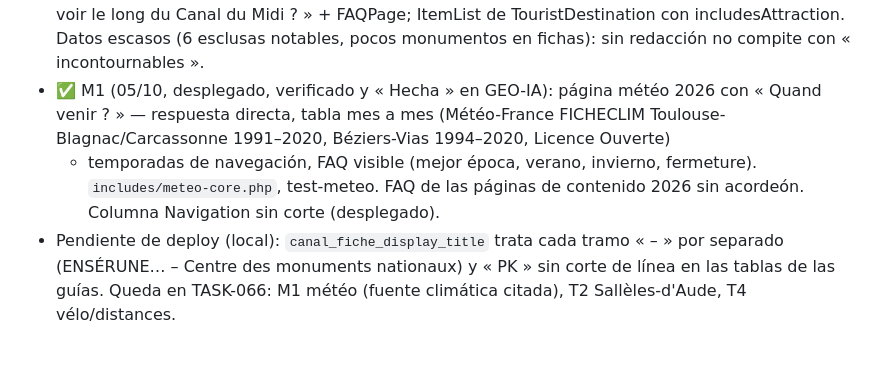
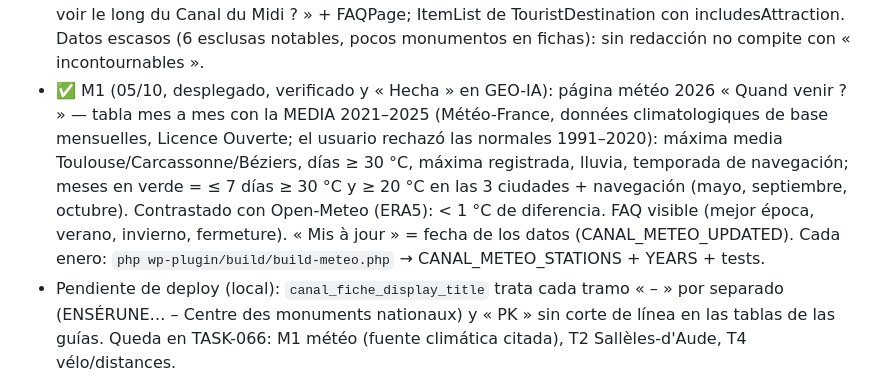
Before and after one commit to Onavarro-francedit/canal_du_midi_new_version, a Markdown page: docs/TASKS.md, the part around the change. GitHub-like rendering; blank space fills up the shorter version.

Commit message:
docs(tasks): TASK-066 M1 final (media 2021–2025, tabla, fecha)
Co-Authored-By: Claude Opus 5.5 (1M context) <noreply@anthropic.com>

```diff
--- a/docs/TASKS.md
+++ b/docs/TASKS.md
@@ -36,10 +36,12 @@ Convención de IDs: `TASK-NNN` tareas · `BUG-NNN` bugs · `SEC-NNN` seguridad.
   (monumentos/museos/châteaux/moulins de las fichas + esclusas de ≥ 3 sas con su cifra) y « À lire » (páginas del sitio de la
   ciudad); FAQ « Que voir le long du Canal du Midi ? » + FAQPage; ItemList de TouristDestination con includesAttraction.
   Datos escasos (6 esclusas notables, pocos monumentos en fichas): sin redacción no compite con « incontournables ».
-- ✅ M1 (05/10, desplegado, verificado y « Hecha » en GEO-IA): página météo 2026 con « Quand venir ? » — respuesta directa,
-  tabla mes a mes (Météo-France FICHECLIM Toulouse-Blagnac/Carcassonne 1991–2020, Béziers-Vias 1994–2020, Licence Ouverte)
-  + temporadas de navegación, FAQ visible (mejor época, verano, invierno, fermeture). `includes/meteo-core.php`, test-meteo.
-  FAQ de las páginas de contenido 2026 sin acordeón. Columna Navigation sin corte (desplegado).
+- ✅ M1 (05/10, desplegado, verificado y « Hecha » en GEO-IA): página météo 2026 « Quand venir ? » — tabla mes a mes con la
+  MEDIA 2021–2025 (Météo-France, données climatologiques de base mensuelles, Licence Ouverte; el usuario rechazó las normales
+  1991–2020): máxima media Toulouse/Carcassonne/Béziers, días ≥ 30 °C, máxima registrada, lluvia, temporada de navegación;
+  meses en verde = ≤ 7 días ≥ 30 °C y ≥ 20 °C en las 3 ciudades + navegación (mayo, septiembre, octubre). Contrastado con
+  Open-Meteo (ERA5): < 1 °C de diferencia. FAQ visible (mejor época, verano, invierno, fermeture). « Mis à jour » = fecha de
+  los datos (CANAL_METEO_UPDATED). Cada enero: `php wp-plugin/build/build-meteo.php` → CANAL_METEO_STATIONS + YEARS + tests.
 - Pendiente de deploy (local): `canal_fiche_display_title` trata cada tramo « – » por separado (ENSÉRUNE… – Centre des
   monuments nationaux) y « PK » sin corte de línea en las tablas de las guías. Queda en TASK-066: M1 météo (fuente climática
   citada), T2 Sallèles-d'Aude, T4 vélo/distances.
```
